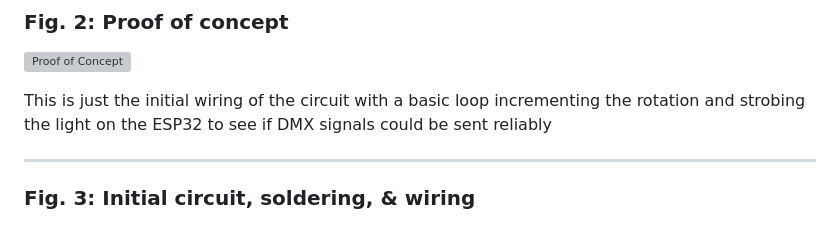
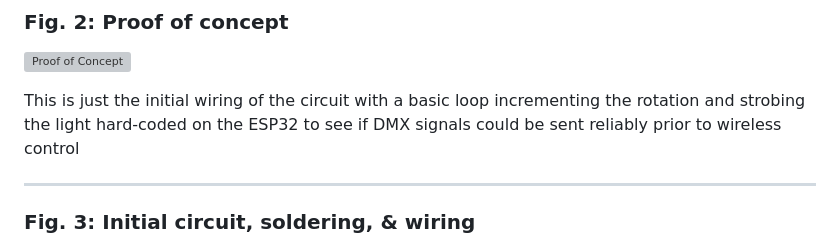
Before and after one commit to frkatona/ESP32_DMX, a Markdown page: readme.md, the part around the change. Drawn GitHub-style; grey boxes are pictures that could not be loaded.

Commit message:
slight readme update

```diff
--- a/readme.md
+++ b/readme.md
@@ -24,7 +24,7 @@ This project aims to use a basic ESP32 board to control multiple DMX lighting fi
 
 ![Proof of Concept](images/proof-of-concept-1.gif)
 
-This is just the initial wiring of the circuit with a basic loop incrementing the rotation and strobing the light on the ESP32 to see if DMX signals could be sent reliably
+This is just the initial wiring of the circuit with a basic loop incrementing the rotation and strobing the light hard-coded on the ESP32 to see if DMX signals could be sent reliably prior to wireless control
 
 ---
 
```
